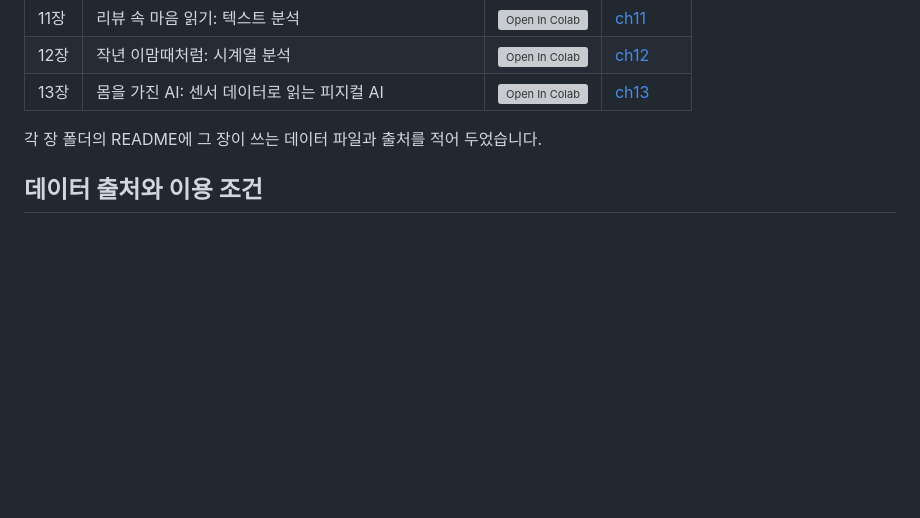
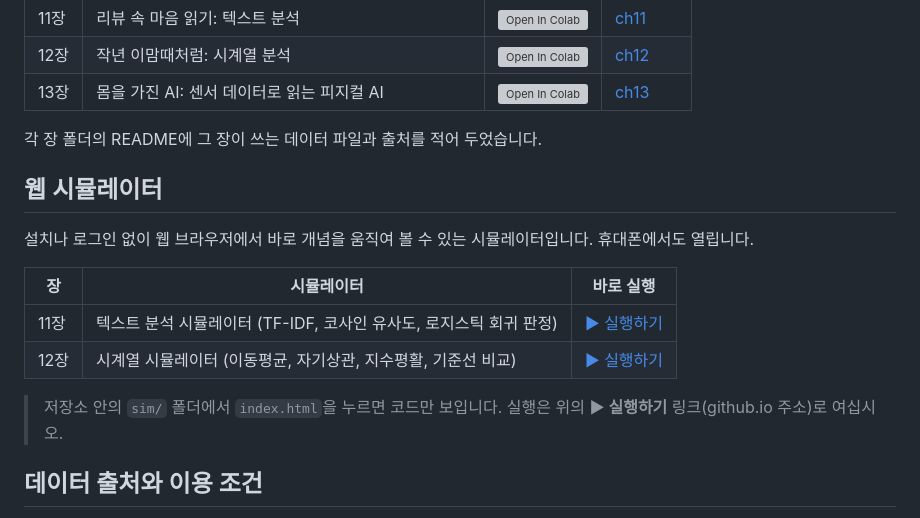
Before and after one commit to yeonu69/bigdata-python-book, a Markdown page: README.md, the part around the change. Rendered like a GitHub page; blank space fills up the shorter version; grey boxes are pictures that could not be loaded.

Commit message:
README: add web simulator links (ch11, ch12)
Co-Authored-By: Claude Opus 5.5 <noreply@anthropic.com>
Claude-Session: https://claude.ai/code/session_01K1JUNGwatuMhn59R8R34Mb

```diff
--- a/README.md
+++ b/README.md
@@ -32,6 +32,17 @@
 
 각 장 폴더의 README에 그 장이 쓰는 데이터 파일과 출처를 적어 두었습니다.
 
+## 웹 시뮬레이터
+
+설치나 로그인 없이 웹 브라우저에서 바로 개념을 움직여 볼 수 있는 시뮬레이터입니다. 휴대폰에서도 열립니다.
+
+| 장 | 시뮬레이터 | 바로 실행 |
+|---|---|---|
+| 11장 | 텍스트 분석 시뮬레이터 (TF-IDF, 코사인 유사도, 로지스틱 회귀 판정) | [▶ 실행하기](https://yeonu69.github.io/bigdata-python-book/sim/ch11/) |
+| 12장 | 시계열 시뮬레이터 (이동평균, 자기상관, 지수평활, 기준선 비교) | [▶ 실행하기](https://yeonu69.github.io/bigdata-python-book/sim/ch12/) |
+
+> 저장소 안의 `sim/` 폴더에서 `index.html`을 누르면 코드만 보입니다. 실행은 위의 **▶ 실행하기** 링크(github.io 주소)로 여십시오.
+
 ## 데이터 출처와 이용 조건
 
 - **한국 공공데이터** (한국전력거래소, 서울교통공사, 기상청 기상자료개방포털, 에어코리아): 공공데이터포털(data.go.kr) 등에서 받은 원자료를 실습용 UTF-8 CSV로 정리해 `data/` 폴더에 넣었습니다. 공공누리 제1유형(출처 표시) 조건에 따라 출처를 밝혀 재배포합니다.
```
